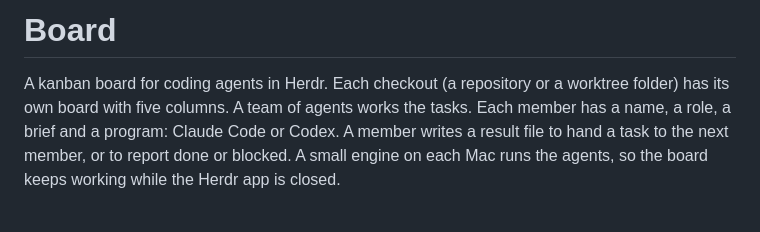
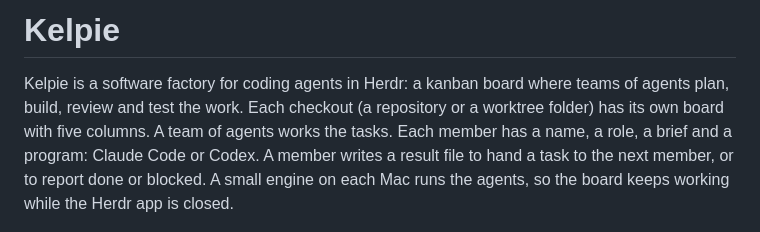
Before and after one commit to mjanjic01/herdr-board, a Markdown page: RECIPE.md, the part around the change. Drawn GitHub-style.

```diff
--- a/RECIPE.md
+++ b/RECIPE.md
@@ -1,6 +1,6 @@
-# Board
+# Kelpie
 
-A kanban board for coding agents in Herdr. Each checkout (a repository or a worktree folder) has its own board with five columns. A team of agents works the tasks. Each member has a name, a role, a brief and a program: Claude Code or Codex. A member writes a result file to hand a task to the next member, or to report done or blocked. A small engine on each Mac runs the agents, so the board keeps working while the Herdr app is closed.
+Kelpie is a software factory for coding agents in Herdr: a kanban board where teams of agents plan, build, review and test the work. Each checkout (a repository or a worktree folder) has its own board with five columns. A team of agents works the tasks. Each member has a name, a role, a brief and a program: Claude Code or Codex. A member writes a result file to hand a task to the next member, or to report done or blocked. A small engine on each Mac runs the agents, so the board keeps working while the Herdr app is closed.
 
 ![Board](preview.png)
 
```
Also changed, not shown: README.md (+8 -2 lines), kelpie.png (added), 1 other file.
